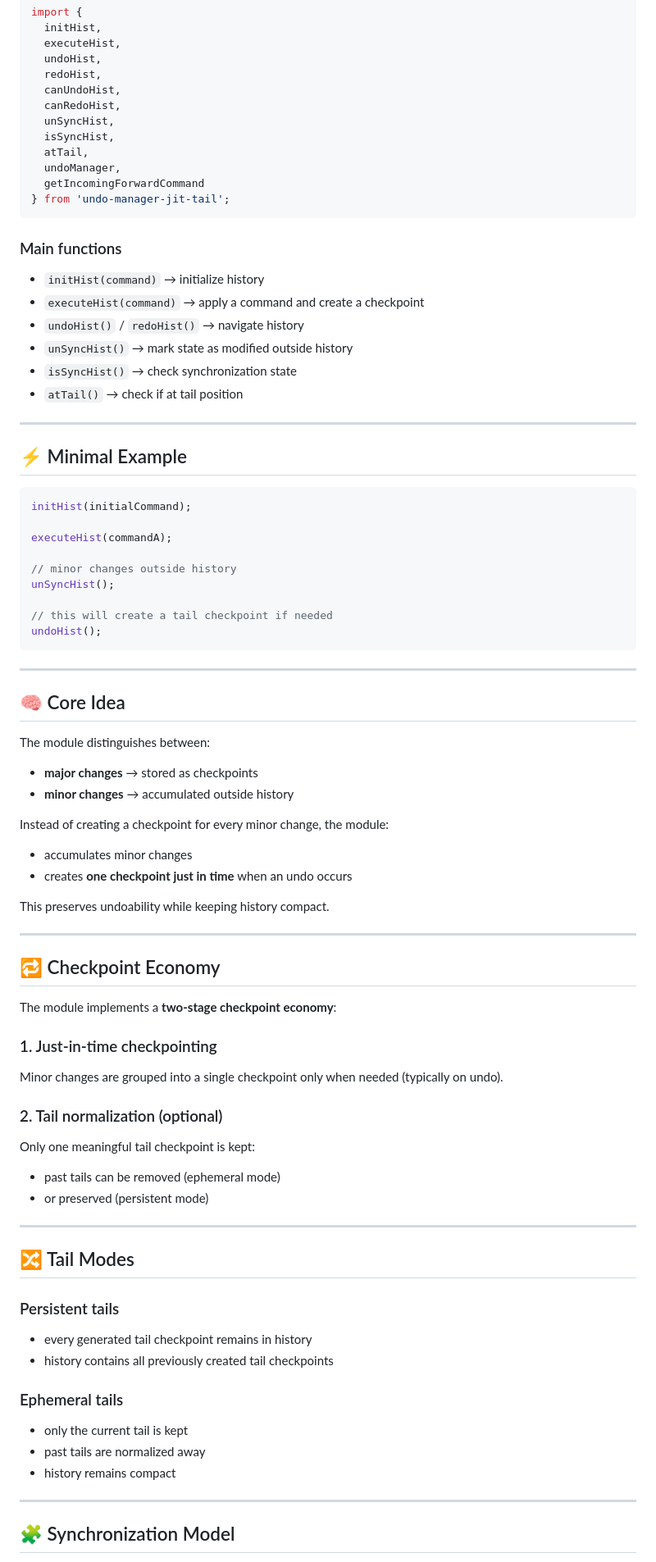
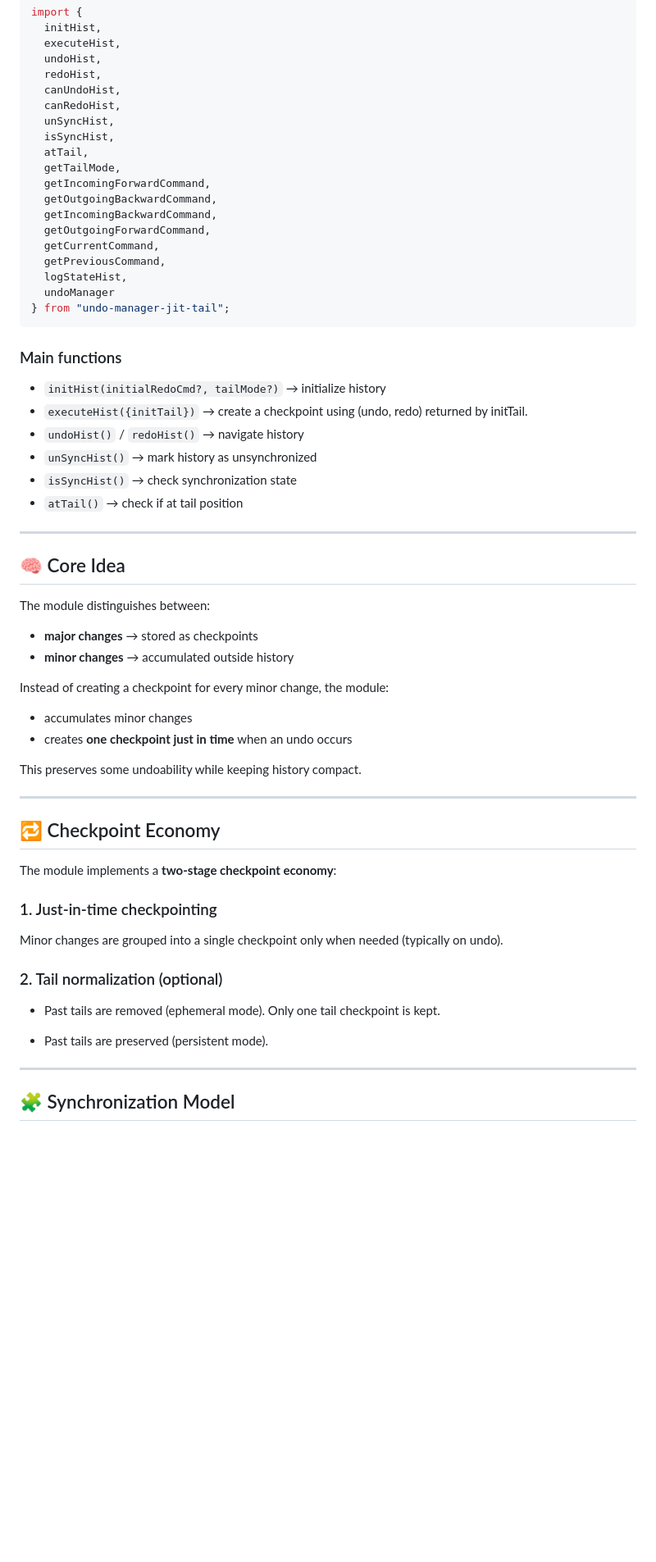
Before and after one commit to Dominic-Mayers/undo-manager-jit-tail, a Markdown page: README.md, the part around one of its changes. Shown at 82% size. GitHub-like rendering; blank space fills up the shorter version.

````diff
--- a/README.md
+++ b/README.md
@@ -48,35 +48,26 @@ import {
   unSyncHist,
   isSyncHist,
   atTail,
-  undoManager,
-  getIncomingForwardCommand
-} from 'undo-manager-jit-tail';
+  getTailMode,
+  getIncomingForwardCommand,
+  getOutgoingBackwardCommand,
+  getIncomingBackwardCommand,
+  getOutgoingForwardCommand,
+  getCurrentCommand,
+  getPreviousCommand,
+  logStateHist,
+  undoManager
+} from "undo-manager-jit-tail";
 ```
 
 ### Main functions
 
-* `initHist(command)` → initialize history
-* `executeHist(command)` → apply a command and create a checkpoint
+* `initHist(initialRedoCmd?, tailMode?)` → initialize history
+* `executeHist({initTail})` → create a checkpoint using (undo, redo) returned by initTail.
 * `undoHist()` / `redoHist()` → navigate history
-* `unSyncHist()` → mark state as modified outside history
+* `unSyncHist()` → mark history as unsynchronized
 * `isSyncHist()` → check synchronization state
 * `atTail()` → check if at tail position
-
----
-
-## ⚡ Minimal Example
-
-```js
-initHist(initialCommand);
-
-executeHist(commandA);
-
-// minor changes outside history
-unSyncHist();
-
-// this will create a tail checkpoint if needed
-undoHist();
-```
 
 ---
 
@@ -92,7 +83,7 @@ Instead of creating a checkpoint for every minor change, the module:
 * accumulates minor changes
 * creates **one checkpoint just in time** when an undo occurs
 
-This preserves undoability while keeping history compact.
+This preserves some undoability while keeping history compact.
 
 ---
 
@@ -106,25 +97,9 @@ Minor changes are grouped into a single checkpoint only when needed (typically o
 
 ### 2. Tail normalization (optional)
 
-Only one meaningful tail checkpoint is kept:
+* Past tails are removed (ephemeral mode). Only one tail checkpoint is kept.
 
-* past tails can be removed (ephemeral mode)
-* or preserved (persistent mode)
-
----
-
-## 🔀 Tail Modes
-
-### Persistent tails
-
-* every generated tail checkpoint remains in history
-* history contains all previously created tail checkpoints
-
-### Ephemeral tails
-
-* only the current tail is kept
-* past tails are normalized away
-* history remains compact
+* Past tails are preserved (persistent mode).
 
 ---
 
````
Also changed, not shown: other parts of README.md (+1 -15 lines).
